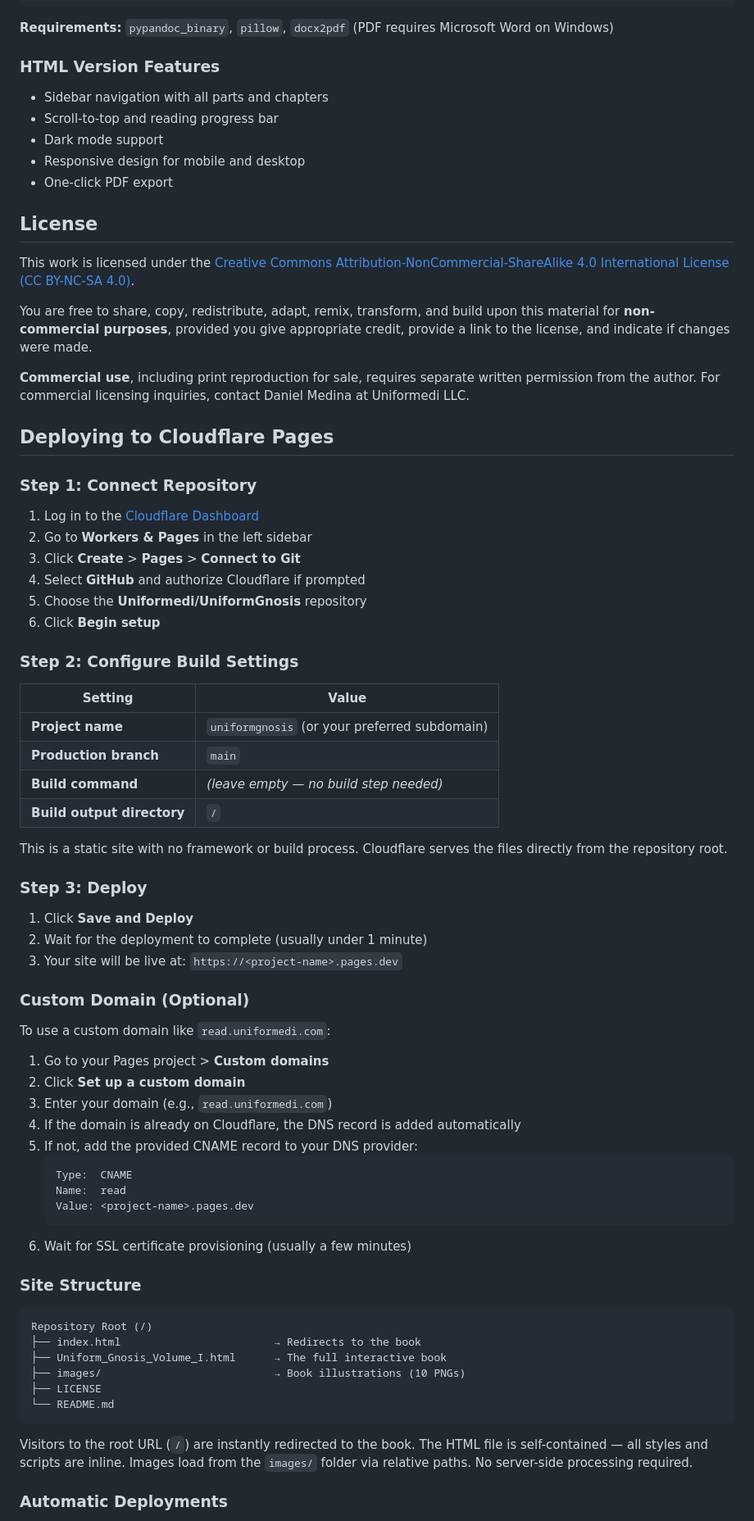
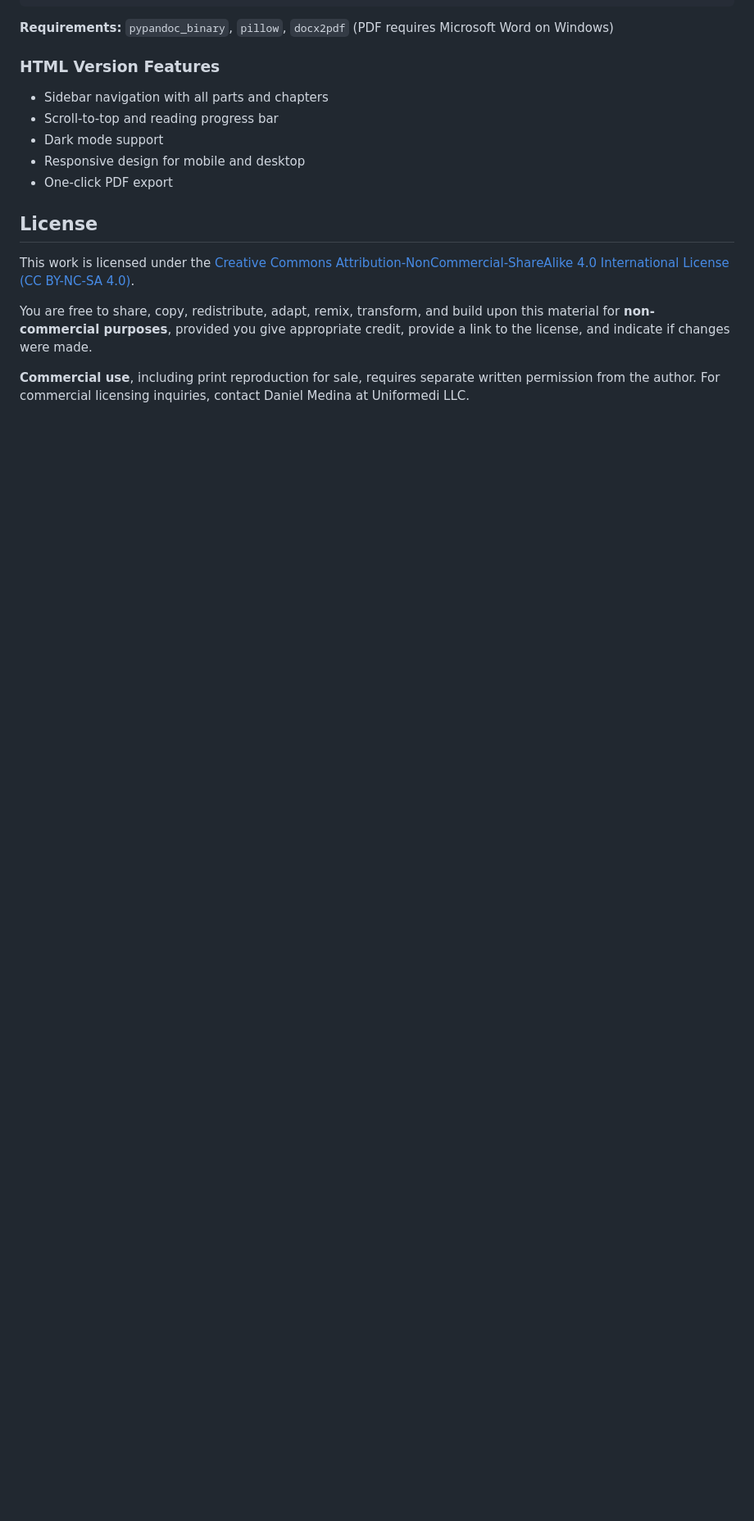
Before and after one commit to Uniformedi/UniformGnosis, a Markdown page: README.md, the part around one of its changes. Shown at 82% size. Rendered like a GitHub page; blank space fills up the shorter version.

Commit message:
docs: remove Cloudflare Pages deployment section from README

````diff
--- a/README.md
+++ b/README.md
@@ -83,62 +83,3 @@ You are free to share, copy, redistribute, adapt, remix, transform, and build up
 
 **Commercial use**, including print reproduction for sale, requires separate written permission from the author. For commercial licensing inquiries, contact Daniel Medina at Uniformedi LLC.
 
-## Deploying to Cloudflare Pages
-
-### Step 1: Connect Repository
-
-1. Log in to the [Cloudflare Dashboard](https://dash.cloudflare.com)
-2. Go to **Workers & Pages** in the left sidebar
-3. Click **Create** > **Pages** > **Connect to Git**
-4. Select **GitHub** and authorize Cloudflare if prompted
-5. Choose the **Uniformedi/UniformGnosis** repository
-6. Click **Begin setup**
-
-### Step 2: Configure Build Settings
-
-| Setting | Value |
-|---------|-------|
-| **Project name** | `uniformgnosis` (or your preferred subdomain) |
-| **Production branch** | `main` |
-| **Build command** | *(leave empty — no build step needed)* |
-| **Build output directory** | `/` |
-
-This is a static site with no framework or build process. Cloudflare serves the files directly from the repository root.
-
-### Step 3: Deploy
-
-1. Click **Save and Deploy**
-2. Wait for the deployment to complete (usually under 1 minute)
-3. Your site will be live at: `https://<project-name>.pages.dev`
-
-### Custom Domain (Optional)
-
-To use a custom domain like `read.uniformedi.com`:
-
-1. Go to your Pages project > **Custom domains**
-2. Click **Set up a custom domain**
-3. Enter your domain (e.g., `read.uniformedi.com`)
-4. If the domain is already on Cloudflare, the DNS record is added automatically
-5. If not, add the provided CNAME record to your DNS provider:
-   ```
-   Type:  CNAME
-   Name:  read
-   Value: <project-name>.pages.dev
-   ```
-6. Wait for SSL certificate provisioning (usually a few minutes)
-
-### Site Structure
-
-```
-Repository Root (/)
-├── index.html                        → Redirects to the book
-├── Uniform_Gnosis_Volume_I.html      → The full interactive book
-├── images/                           → Book illustrations (10 PNGs)
-├── LICENSE
-└── README.md
-```
-
-Visitors to the root URL (`/`) are instantly redirected to the book. The HTML file is self-contained — all styles and scripts are inline. Images load from the `images/` folder via relative paths. No server-side processing required.
-
-### Automatic Deployments
-
````
Also changed, not shown: other parts of README.md (+0 -18 lines).
